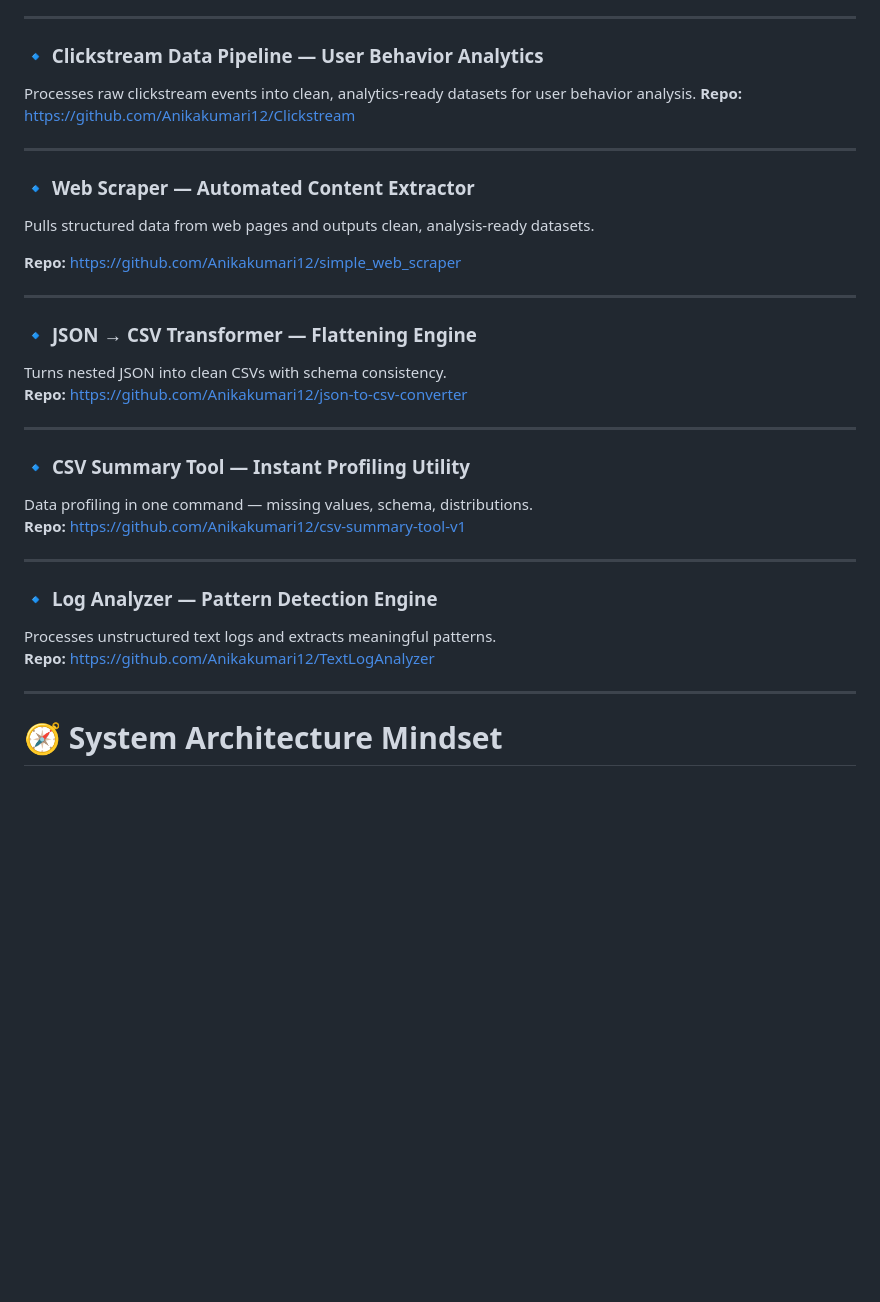
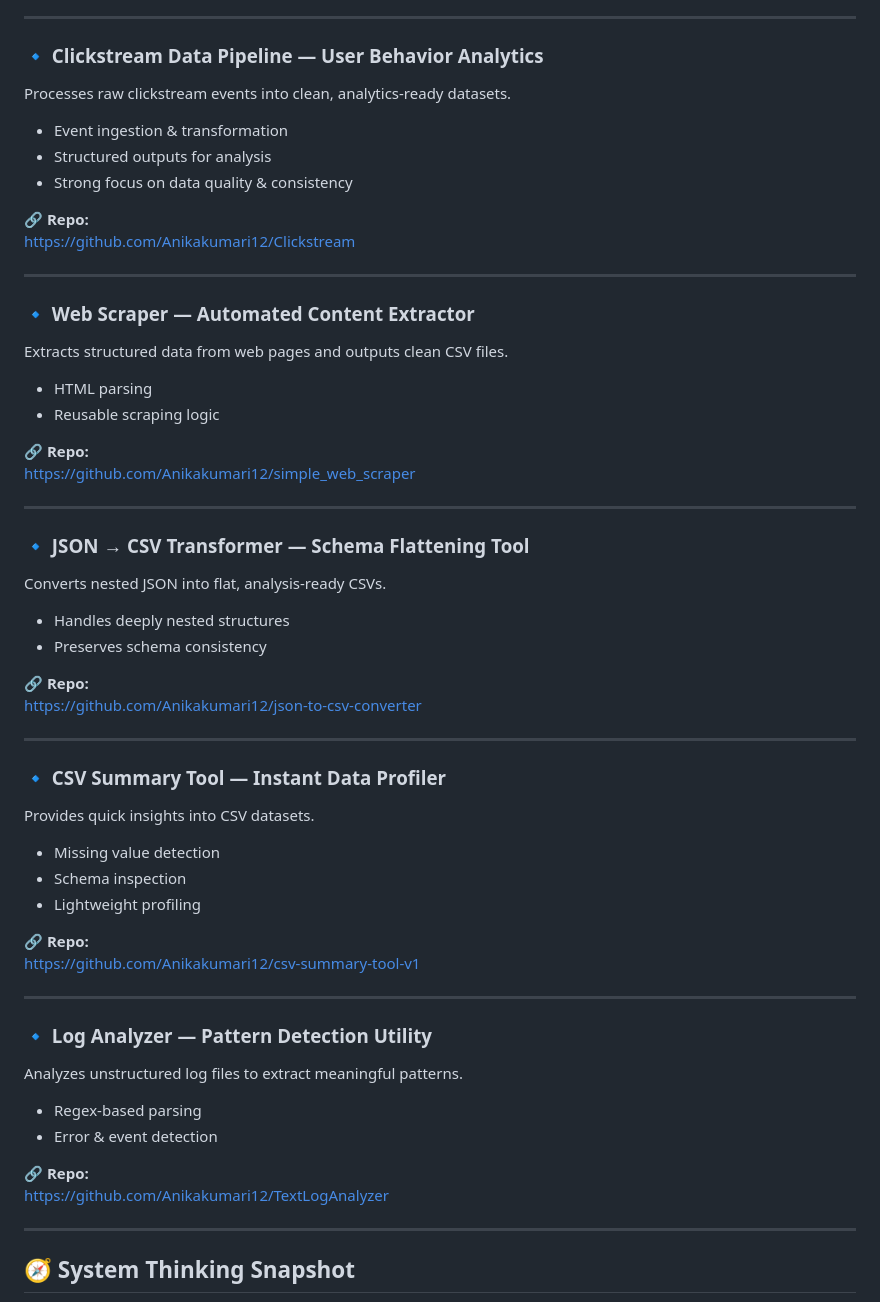
Before and after one commit to Anikakumari12/Anikakumari12, a Markdown page: README.md, the part around one of its changes. GitHub-like rendering; blank space fills up the shorter version.

````diff
--- a/README.md
+++ b/README.md
@@ -88,37 +84,68 @@ Will evolve into a **VS Code extension + AI-assisted transformer.**
 ---
 
 ### 🔹 Clickstream Data Pipeline — User Behavior Analytics
-Processes raw clickstream events into clean, analytics-ready datasets for user behavior analysis.
-**Repo:** https://github.com/Anikakumari12/Clickstream
+
+Processes raw clickstream events into clean, analytics-ready datasets.
+
+- Event ingestion & transformation
+- Structured outputs for analysis
+- Strong focus on data quality & consistency
+
+🔗 **Repo:**
+https://github.com/Anikakumari12/Clickstream
 
 ---
 
-### 🔹 **Web Scraper — Automated Content Extractor**
-Pulls structured data from web pages and outputs clean, analysis-ready datasets.
+### 🔹 Web Scraper — Automated Content Extractor
 
-**Repo:** https://github.com/Anikakumari12/simple_web_scraper
+Extracts structured data from web pages and outputs clean CSV files.
+
+- HTML parsing
+- Reusable scraping logic
+
+🔗 **Repo:**
+https://github.com/Anikakumari12/simple_web_scraper
 
 ---
 
-### 🔹 **JSON → CSV Transformer — Flattening Engine**
-Turns nested JSON into clean CSVs with schema consistency.
-**Repo:** https://github.com/Anikakumari12/json-to-csv-converter
+### 🔹 JSON → CSV Transformer — Schema Flattening Tool
+
+Converts nested JSON into flat, analysis-ready CSVs.
+
+- Handles deeply nested structures
+- Preserves schema consistency
+
+🔗 **Repo:**
+https://github.com/Anikakumari12/json-to-csv-converter
 
 ---
 
-### 🔹 **CSV Summary Tool — Instant Profiling Utility**
-Data profiling in one command — missing values, schema, distributions.
-**Repo:** https://github.com/Anikakumari12/csv-summary-tool-v1
+### 🔹 CSV Summary Tool — Instant Data Profiler
+
+Provides quick insights into CSV datasets.
+
+- Missing value detection
+- Schema inspection
+- Lightweight profiling
+
+🔗 **Repo:**
+https://github.com/Anikakumari12/csv-summary-tool-v1
 
 ---
 
-### 🔹 **Log Analyzer — Pattern Detection Engine**
-Processes unstructured text logs and extracts meaningful patterns.
-**Repo:** https://github.com/Anikakumari12/TextLogAnalyzer
+### 🔹 Log Analyzer — Pattern Detection Utility
+
+Analyzes unstructured log files to extract meaningful patterns.
+
+- Regex-based parsing
+- Error & event detection
+
+🔗 **Repo:**
+https://github.com/Anikakumari12/TextLogAnalyzer
 
 ---
 
-# 🧭 System Architecture Mindset
+## 🧭 System Thinking Snapshot
 
 ```mermaid
 flowchart LR
````
Also changed, not shown: other parts of README.md (+63 -68 lines).
